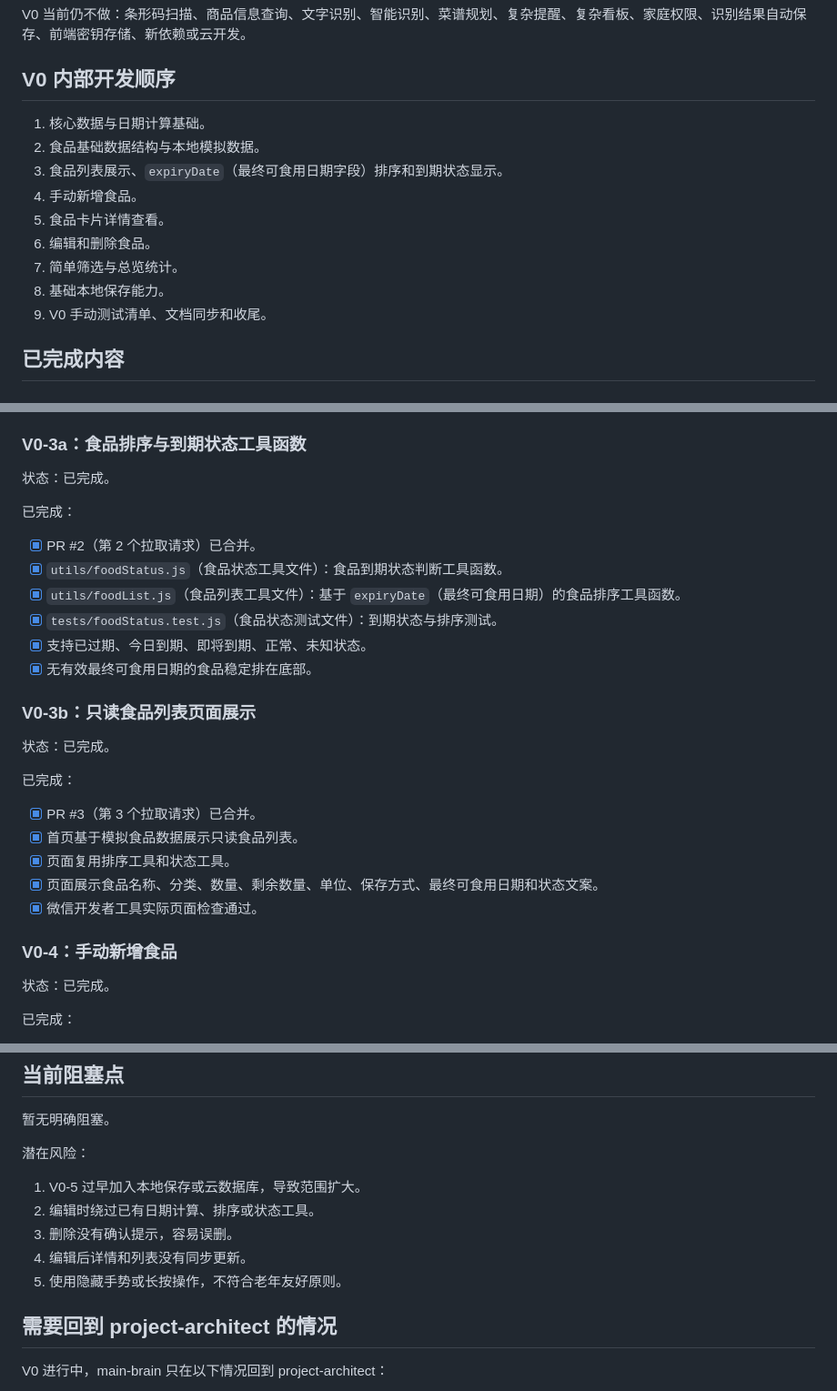
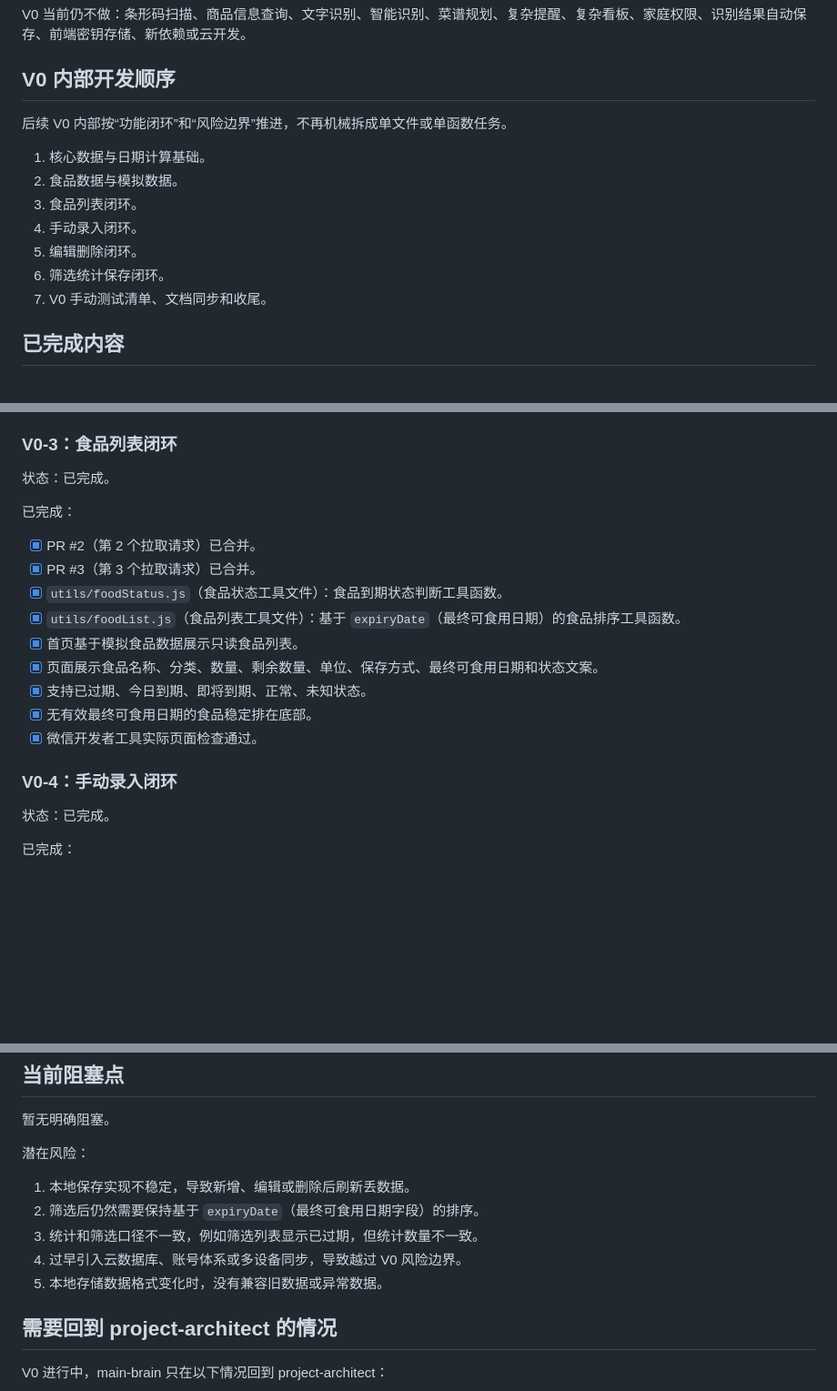
Before and after one commit to 2w2w23e/wechat-food-expiry-tracker, a Markdown page: docs/PHASE_STATUS.md, 3 parts joined by grey strips. Shown at 91% size. Drawn GitHub-style; blank space fills up the shorter version.

```diff
--- a/docs/PHASE_STATUS.md
+++ b/docs/PHASE_STATUS.md
@@ -22,15 +22,15 @@ V0 当前仍不做：条形码扫描、商品信息查询、文字识别、智
 
 ## V0 内部开发顺序
 
+后续 V0 内部按“功能闭环”和“风险边界”推进，不再机械拆成单文件或单函数任务。
+
 1. 核心数据与日期计算基础。
-2. 食品基础数据结构与本地模拟数据。
-3. 食品列表展示、`expiryDate`（最终可食用日期字段）排序和到期状态显示。
-4. 手动新增食品。
-5. 食品卡片详情查看。
-6. 编辑和删除食品。
-7. 简单筛选与总览统计。
-8. 基础本地保存能力。
-9. V0 手动测试清单、文档同步和收尾。
+2. 食品数据与模拟数据。
+3. 食品列表闭环。
+4. 手动录入闭环。
+5. 编辑删除闭环。
+6. 筛选统计保存闭环。
+7. V0 手动测试清单、文档同步和收尾。
 
 ## 已完成内容
 
@@ -59,32 +59,23 @@ V0 当前仍不做：条形码扫描、商品信息查询、文字识别、智
 - [x] `tests/food.test.js`（食品测试文件）：食品数据结构和模拟数据测试。
 - [x] 模拟数据覆盖正常、即将过期、今日到期、已过期、手动最终可食用日期、无有效最终可食用日期等场景。
 
-### V0-3a：食品排序与到期状态工具函数
+### V0-3：食品列表闭环
 
 状态：已完成。
 
 已完成：
 
 - [x] PR #2（第 2 个拉取请求）已合并。
+- [x] PR #3（第 3 个拉取请求）已合并。
 - [x] `utils/foodStatus.js`（食品状态工具文件）：食品到期状态判断工具函数。
 - [x] `utils/foodList.js`（食品列表工具文件）：基于 `expiryDate`（最终可食用日期）的食品排序工具函数。
-- [x] `tests/foodStatus.test.js`（食品状态测试文件）：到期状态与排序测试。
+- [x] 首页基于模拟食品数据展示只读食品列表。
+- [x] 页面展示食品名称、分类、数量、剩余数量、单位、保存方式、最终可食用日期和状态文案。
 - [x] 支持已过期、今日到期、即将到期、正常、未知状态。
 - [x] 无有效最终可食用日期的食品稳定排在底部。
-
-### V0-3b：只读食品列表页面展示
-
-状态：已完成。
-
-已完成：
-
-- [x] PR #3（第 3 个拉取请求）已合并。
-- [x] 首页基于模拟食品数据展示只读食品列表。
-- [x] 页面复用排序工具和状态工具。
-- [x] 页面展示食品名称、分类、数量、剩余数量、单位、保存方式、最终可食用日期和状态文案。
 - [x] 微信开发者工具实际页面检查通过。
 
-### V0-4：手动新增食品
+### V0-4：手动录入闭环
 
 状态：已完成。
 
@@ -180,11 +189,11 @@ Use $miniapp-food-expiry.
 
 潜在风险：
 
-1. V0-5 过早加入本地保存或云数据库，导致范围扩大。
-2. 编辑时绕过已有日期计算、排序或状态工具。
-3. 删除没有确认提示，容易误删。
-4. 编辑后详情和列表没有同步更新。
-5. 使用隐藏手势或长按操作，不符合老年友好原则。
+1. 本地保存实现不稳定，导致新增、编辑或删除后刷新丢数据。
+2. 筛选后仍然需要保持基于 `expiryDate`（最终可食用日期字段）的排序。
+3. 统计和筛选口径不一致，例如筛选列表显示已过期，但统计数量不一致。
+4. 过早引入云数据库、账号体系或多设备同步，导致越过 V0 风险边界。
+5. 本地存储数据格式变化时，没有兼容旧数据或异常数据。
 
 ## 需要回到 project-architect 的情况
 
```
Also changed, not shown: other parts of docs/PHASE_STATUS.md (+43 -25 lines).
